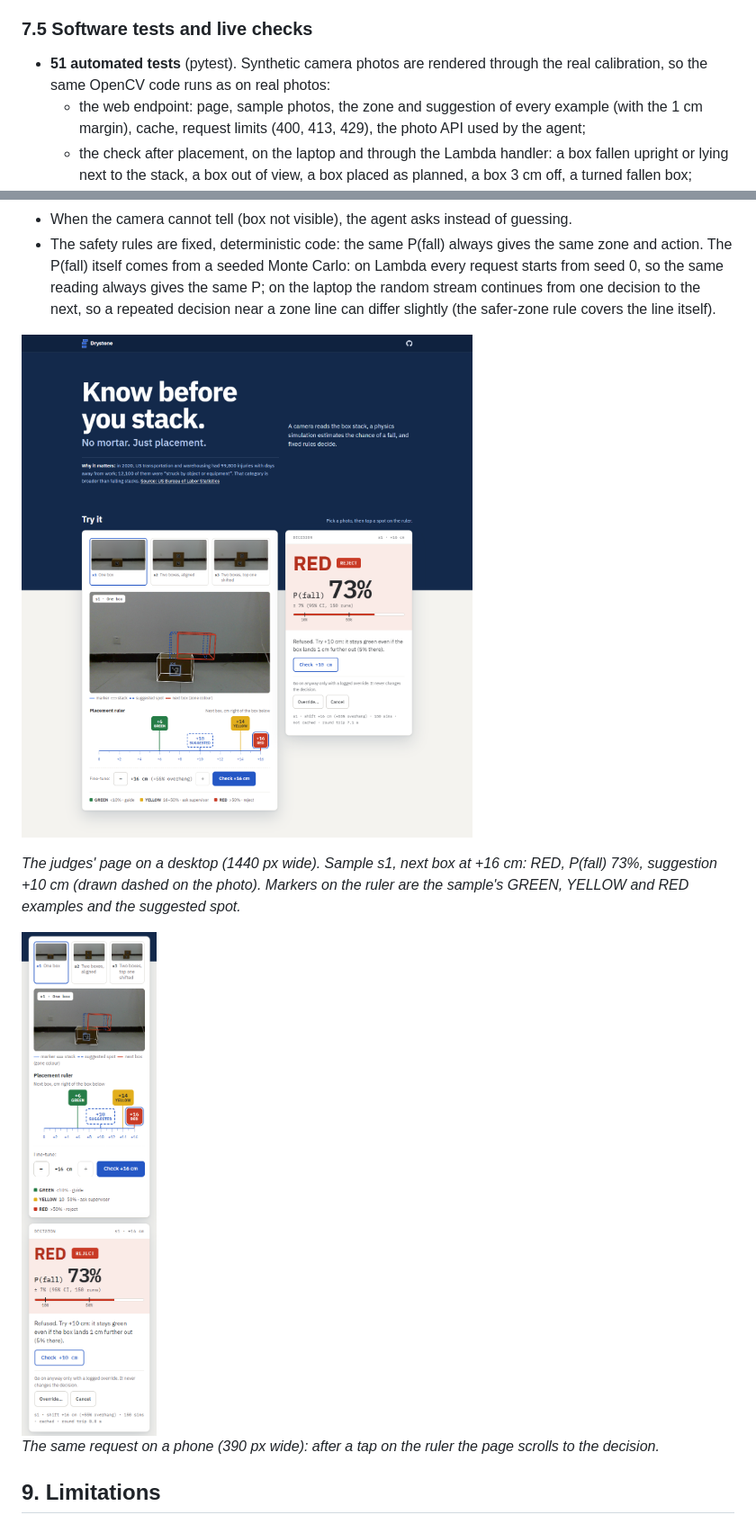
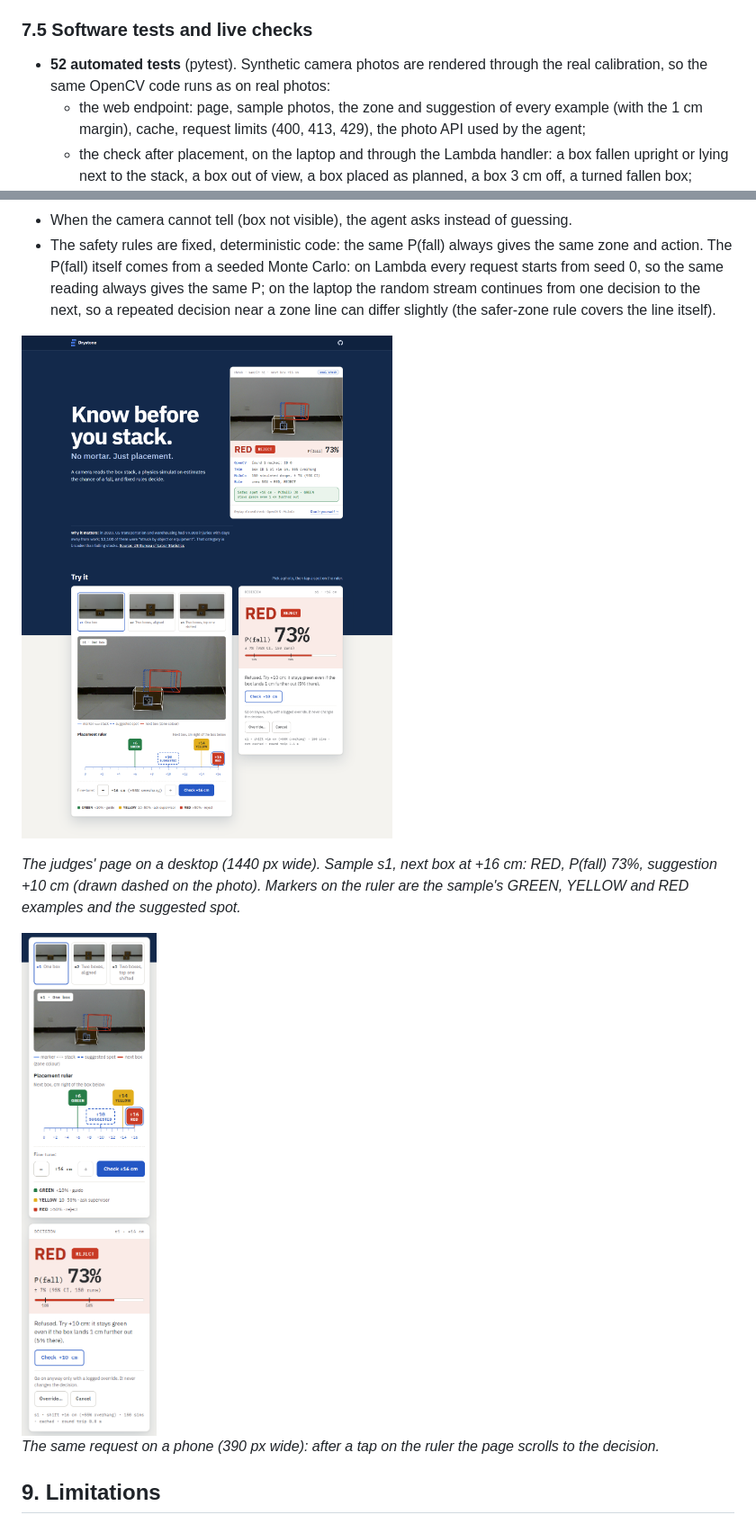
Before and after one commit to yasinfitrah24-tech/drystone, a Markdown page: docs/REPORT.md, 2 parts joined by grey strips. Shown at 90% size. Drawn GitHub-style; pictures changed too: docs/img/web_desktop.png, docs/img/web_mobile.png.

```diff
--- a/docs/REPORT.md
+++ b/docs/REPORT.md
@@ -308,7 +308,7 @@ boxes; measure box-on-box and box-on-floor friction with a tilt test; model the
 tilt when the box is let go); then lock new settings and test them on new trials again.
 
 ### 7.5 Software tests and live checks
-- **51 automated tests** (pytest). Synthetic camera photos are rendered through the real calibration, so the same
+- **52 automated tests** (pytest). Synthetic camera photos are rendered through the real calibration, so the same
   OpenCV code runs as on real photos:
   - the web endpoint: page, sample photos, the zone and suggestion of every example (with the 1 cm margin), cache,
     request limits (400, 413, 429), the photo API used by the agent;
```
Also changed, not shown: docs/DEVPOST.md (+1 -1 lines), docs/STATUS.md (+6 -0 lines), 2 other files.
